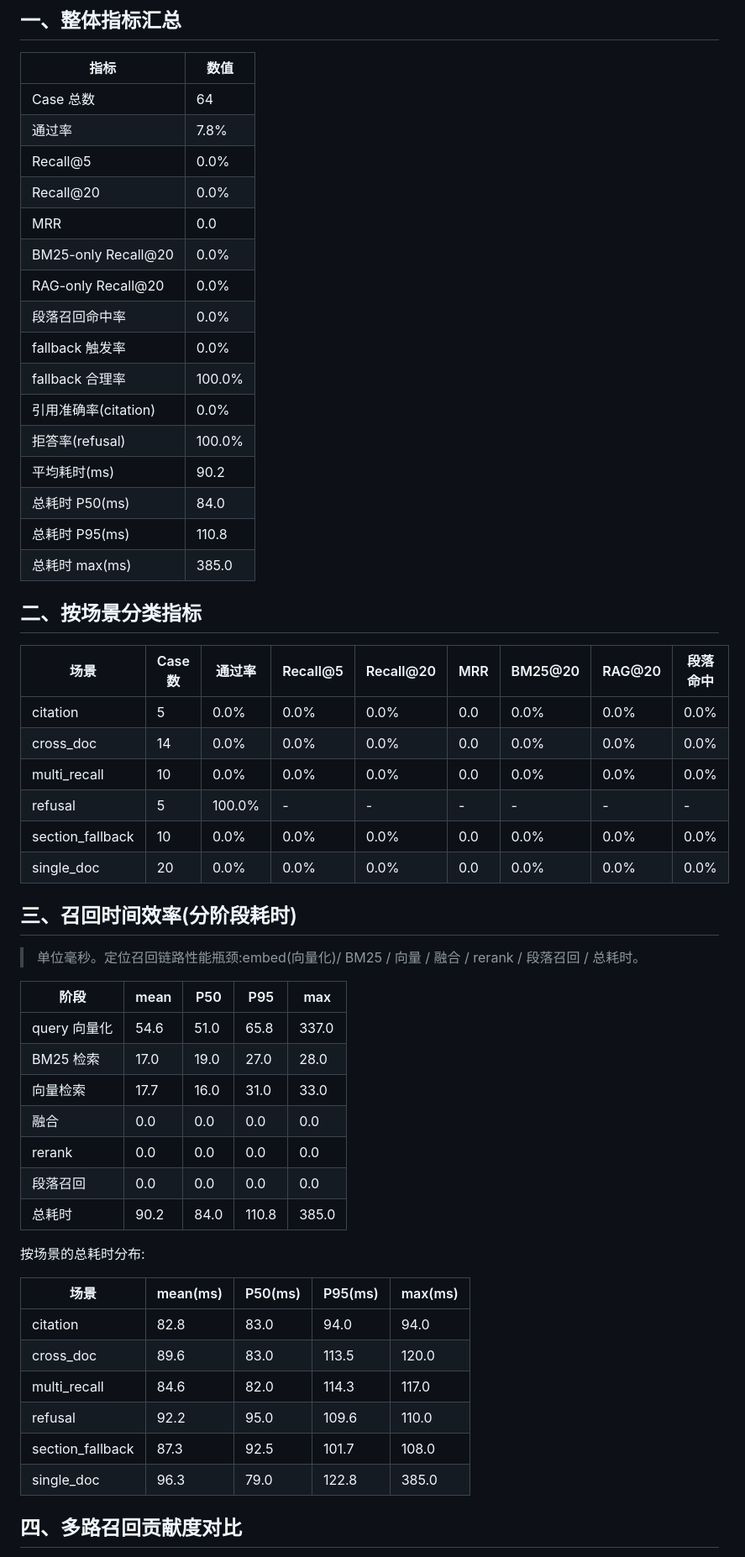
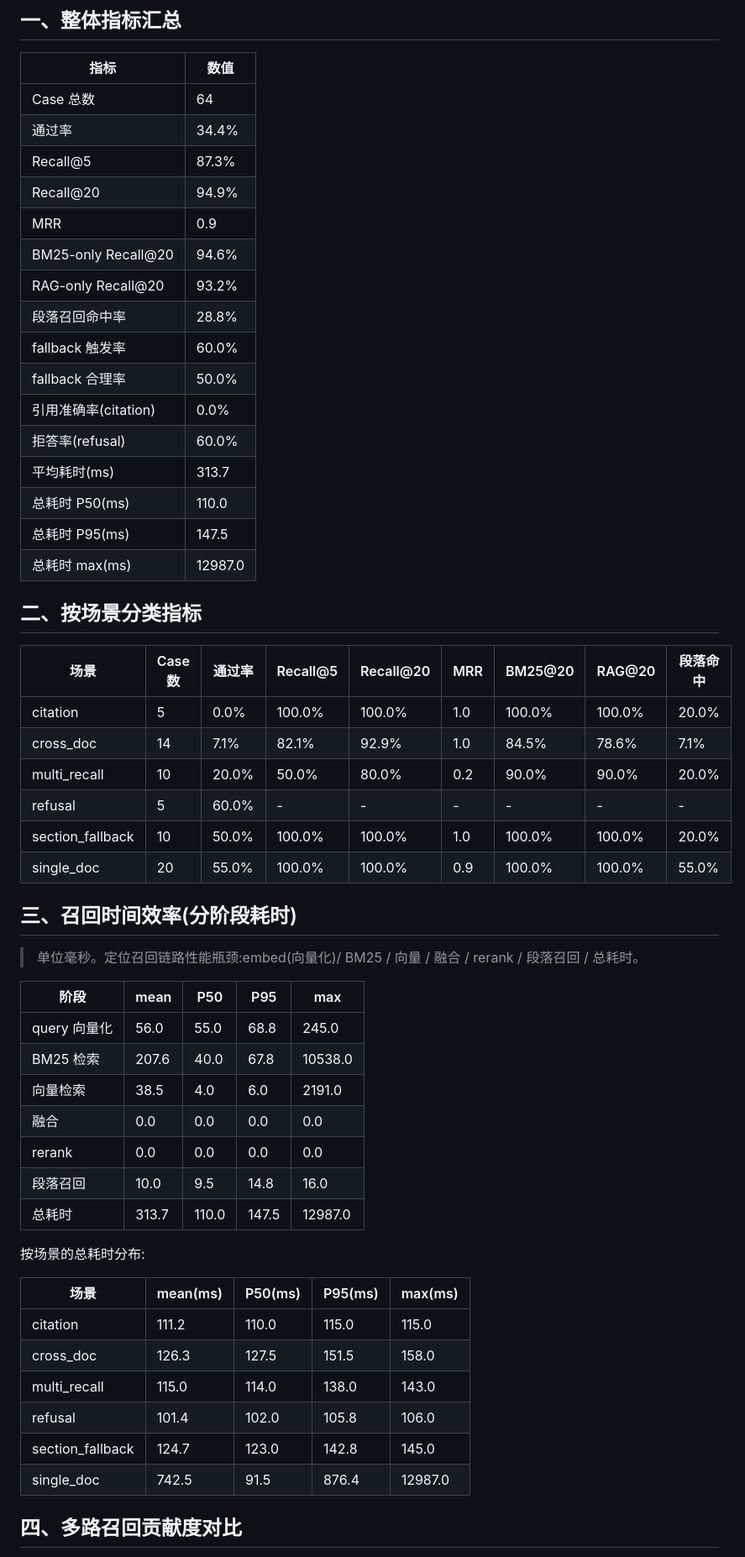
Before and after one commit to YanhLi-tran/Knovis, a Markdown page: scripts/rag_eval_report.md, the part around one of its changes. Shown at 84% size. Rendered like a GitHub page.

Commit message:
docs: 更新 RAG 评测报告(对齐方案后 256 字分块重摄 15 份年报, Recall@20 96.6% case级 / P50 110ms)

```diff
--- a/scripts/rag_eval_report.md
+++ b/scripts/rag_eval_report.md
@@ -13,32 +13,32 @@
 | 指标 | 数值 |
 |------|------|
 | Case 总数 | 64 |
-| 通过率 | 7.8% |
-| Recall@5 | 0.0% |
-| Recall@20 | 0.0% |
-| MRR | 0.0 |
-| BM25-only Recall@20 | 0.0% |
-| RAG-only Recall@20 | 0.0% |
-| 段落召回命中率 | 0.0% |
-| fallback 触发率 | 0.0% |
-| fallback 合理率 | 100.0% |
+| 通过率 | 34.4% |
+| Recall@5 | 87.3% |
+| Recall@20 | 94.9% |
+| MRR | 0.9 |
+| BM25-only Recall@20 | 94.6% |
+| RAG-only Recall@20 | 93.2% |
+| 段落召回命中率 | 28.8% |
+| fallback 触发率 | 60.0% |
+| fallback 合理率 | 50.0% |
 | 引用准确率(citation) | 0.0% |
-| 拒答率(refusal) | 100.0% |
-| 平均耗时(ms) | 90.2 |
-| 总耗时 P50(ms) | 84.0 |
-| 总耗时 P95(ms) | 110.8 |
-| 总耗时 max(ms) | 385.0 |
+| 拒答率(refusal) | 60.0% |
+| 平均耗时(ms) | 313.7 |
+| 总耗时 P50(ms) | 110.0 |
+| 总耗时 P95(ms) | 147.5 |
+| 总耗时 max(ms) | 12987.0 |
 
 ## 二、按场景分类指标
 
 | 场景 | Case数 | 通过率 | Recall@5 | Recall@20 | MRR | BM25@20 | RAG@20 | 段落命中 |
 |------|--------|--------|----------|-----------|-----|---------|--------|----------|
-| citation | 5 | 0.0% | 0.0% | 0.0% | 0.0 | 0.0% | 0.0% | 0.0% |
-| cross_doc | 14 | 0.0% | 0.0% | 0.0% | 0.0 | 0.0% | 0.0% | 0.0% |
-| multi_recall | 10 | 0.0% | 0.0% | 0.0% | 0.0 | 0.0% | 0.0% | 0.0% |
-| refusal | 5 | 100.0% | - | - | - | - | - | - |
-| section_fallback | 10 | 0.0% | 0.0% | 0.0% | 0.0 | 0.0% | 0.0% | 0.0% |
-| single_doc | 20 | 0.0% | 0.0% | 0.0% | 0.0 | 0.0% | 0.0% | 0.0% |
+| citation | 5 | 0.0% | 100.0% | 100.0% | 1.0 | 100.0% | 100.0% | 20.0% |
+| cross_doc | 14 | 7.1% | 82.1% | 92.9% | 1.0 | 84.5% | 78.6% | 7.1% |
+| multi_recall | 10 | 20.0% | 50.0% | 80.0% | 0.2 | 90.0% | 90.0% | 20.0% |
+| refusal | 5 | 60.0% | - | - | - | - | - | - |
+| section_fallback | 10 | 50.0% | 100.0% | 100.0% | 1.0 | 100.0% | 100.0% | 20.0% |
+| single_doc | 20 | 55.0% | 100.0% | 100.0% | 0.9 | 100.0% | 100.0% | 55.0% |
 
 ## 三、召回时间效率(分阶段耗时)
 
@@ -46,24 +46,24 @@
 
 | 阶段 | mean | P50 | P95 | max |
 |------|------|-----|-----|-----|
-| query 向量化 | 54.6 | 51.0 | 65.8 | 337.0 |
-| BM25 检索 | 17.0 | 19.0 | 27.0 | 28.0 |
-| 向量检索 | 17.7 | 16.0 | 31.0 | 33.0 |
+| query 向量化 | 56.0 | 55.0 | 68.8 | 245.0 |
+| BM25 检索 | 207.6 | 40.0 | 67.8 | 10538.0 |
+| 向量检索 | 38.5 | 4.0 | 6.0 | 2191.0 |
 | 融合 | 0.0 | 0.0 | 0.0 | 0.0 |
 | rerank | 0.0 | 0.0 | 0.0 | 0.0 |
-| 段落召回 | 0.0 | 0.0 | 0.0 | 0.0 |
-| 总耗时 | 90.2 | 84.0 | 110.8 | 385.0 |
+| 段落召回 | 10.0 | 9.5 | 14.8 | 16.0 |
+| 总耗时 | 313.7 | 110.0 | 147.5 | 12987.0 |
 
 按场景的总耗时分布:
 
 | 场景 | mean(ms) | P50(ms) | P95(ms) | max(ms) |
 |------|----------|---------|---------|---------|
-| citation | 82.8 | 83.0 | 94.0 | 94.0 |
-| cross_doc | 89.6 | 83.0 | 113.5 | 120.0 |
-| multi_recall | 84.6 | 82.0 | 114.3 | 117.0 |
-| refusal | 92.2 | 95.0 | 109.6 | 110.0 |
-| section_fallback | 87.3 | 92.5 | 101.7 | 108.0 |
-| single_doc | 96.3 | 79.0 | 122.8 | 385.0 |
+| citation | 111.2 | 110.0 | 115.0 | 115.0 |
+| cross_doc | 126.3 | 127.5 | 151.5 | 158.0 |
+| multi_recall | 115.0 | 114.0 | 138.0 | 143.0 |
+| refusal | 101.4 | 102.0 | 105.8 | 106.0 |
+| section_fallback | 124.7 | 123.0 | 142.8 | 145.0 |
+| single_doc | 742.5 | 91.5 | 876.4 | 12987.0 |
 
 ## 四、多路召回贡献度对比
 
```
Also changed, not shown: other parts of scripts/rag_eval_report.md (+113 -130 lines).
